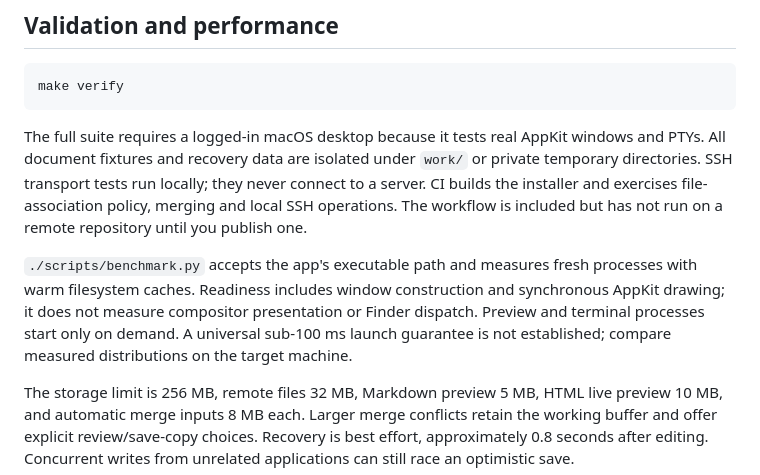
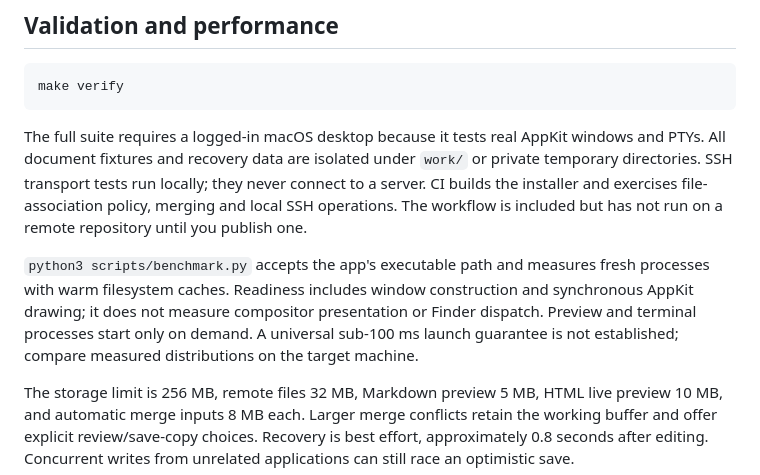
Before and after one commit to dyigitpolat/orkhon-code, a Markdown page: README.md, the part around the change. Rendered like a GitHub page.

Commit message:
Clarify the portable benchmark command

```diff
--- a/README.md
+++ b/README.md
@@ -63,7 +63,7 @@ make verify
 
 The full suite requires a logged-in macOS desktop because it tests real AppKit windows and PTYs. All document fixtures and recovery data are isolated under `work/` or private temporary directories. SSH transport tests run locally; they never connect to a server. CI builds the installer and exercises file-association policy, merging and local SSH operations. The workflow is included but has not run on a remote repository until you publish one.
 
-`./scripts/benchmark.py` accepts the app's executable path and measures fresh processes with warm filesystem caches. Readiness includes window construction and synchronous AppKit drawing; it does not measure compositor presentation or Finder dispatch. Preview and terminal processes start only on demand. A universal sub-100 ms launch guarantee is not established; compare measured distributions on the target machine.
+`python3 scripts/benchmark.py` accepts the app's executable path and measures fresh processes with warm filesystem caches. Readiness includes window construction and synchronous AppKit drawing; it does not measure compositor presentation or Finder dispatch. Preview and terminal processes start only on demand. A universal sub-100 ms launch guarantee is not established; compare measured distributions on the target machine.
 
 The storage limit is 256 MB, remote files 32 MB, Markdown preview 5 MB, HTML live preview 10 MB, and automatic merge inputs 8 MB each. Larger merge conflicts retain the working buffer and offer explicit review/save-copy choices. Recovery is best effort, approximately 0.8 seconds after editing. Concurrent writes from unrelated applications can still race an optimistic save.
 
```
